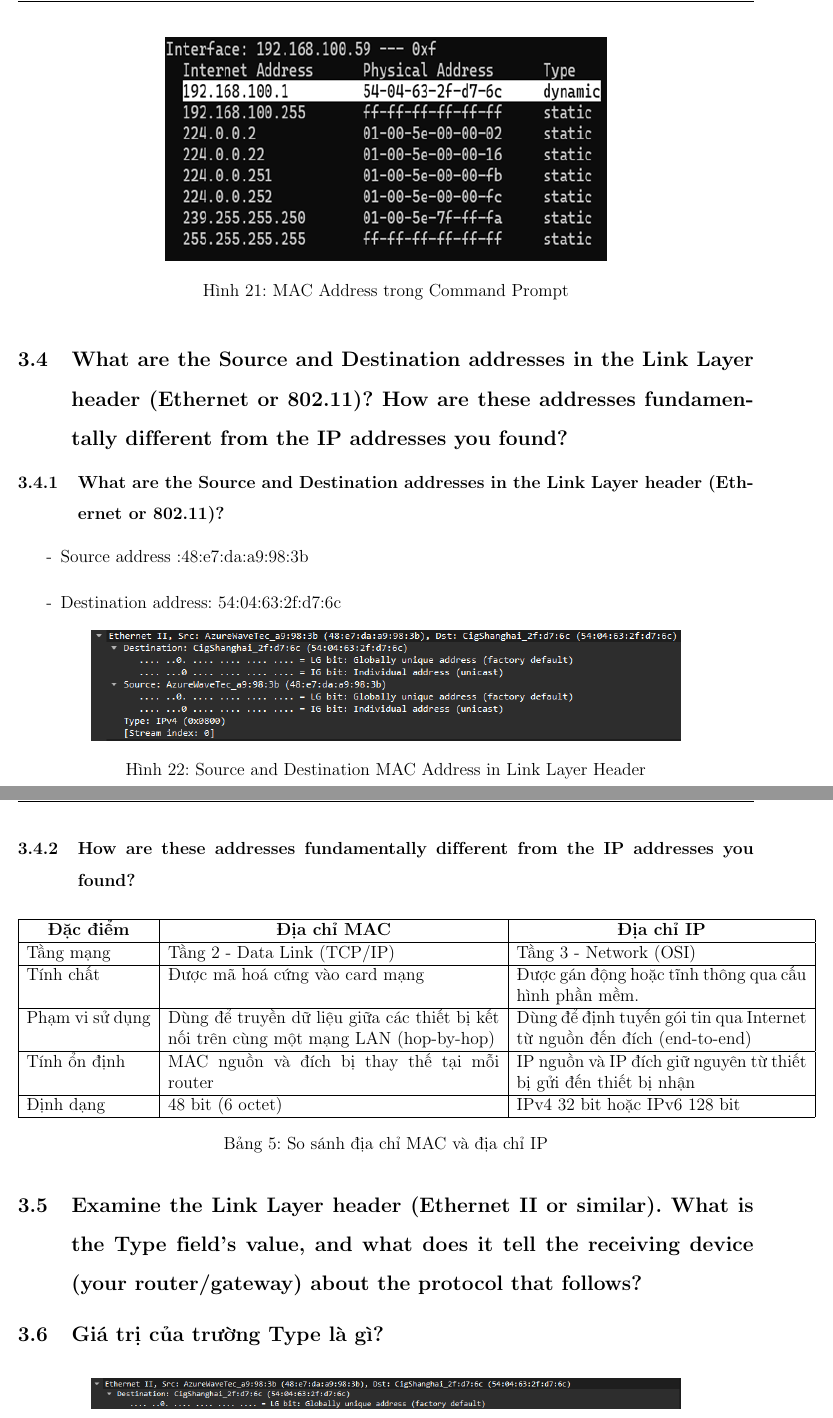
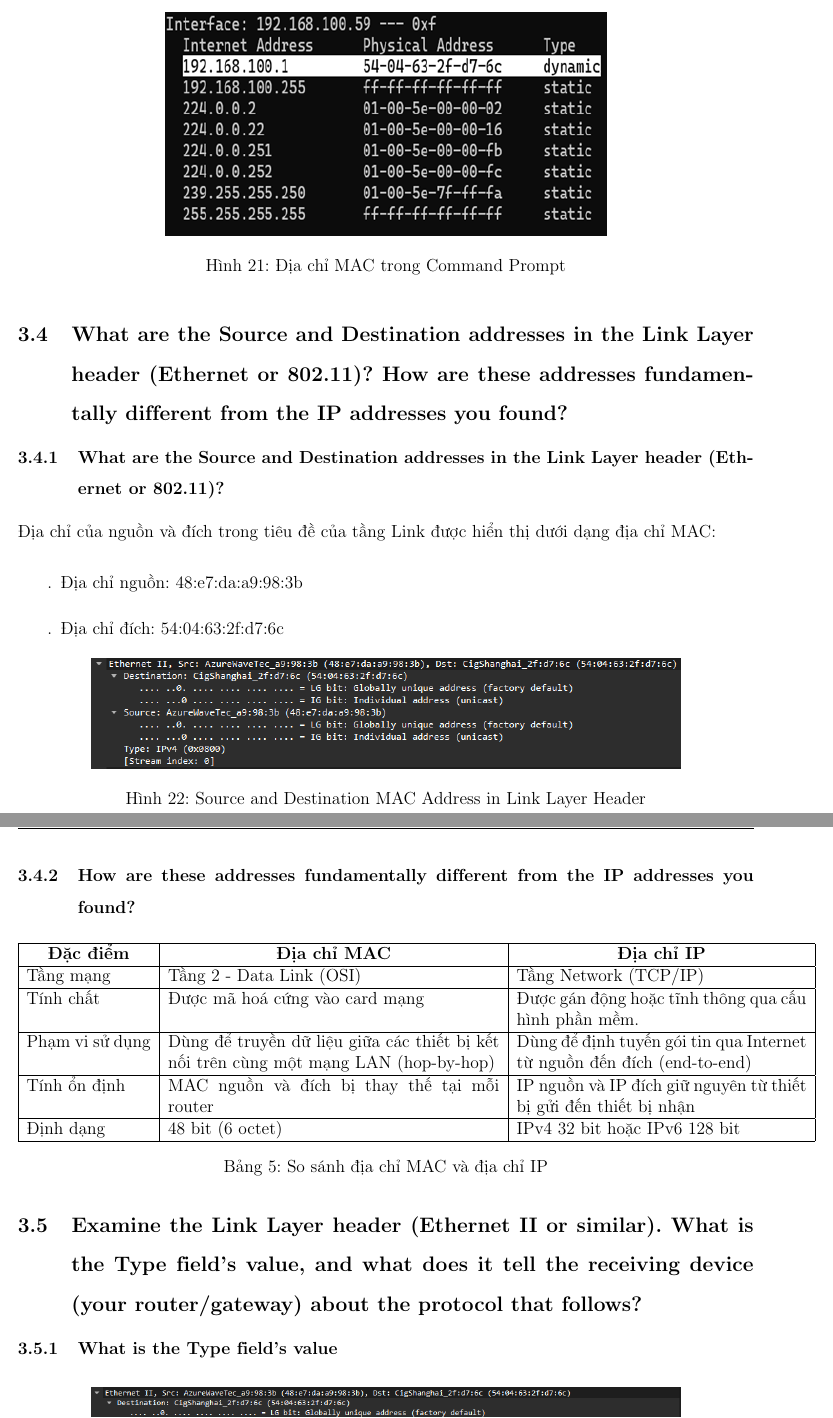
Before and after one commit to quocnam612/network-packet-analysis-with-wireshark, a LaTeX document (report/main.tex, which reads report/content/III-Part3.tex): two parts of pages 26 and 27 of 28, joined at a grey line, cut so that both start at the same text. Compiled offline with pdfLaTeX.

Commit message:
chỉnh sửa sai sót

```diff
--- a/report/content/III-Part3.tex
+++ b/report/content/III-Part3.tex
@@ -77,7 +77,7 @@ dns and ip.addr == 8.8.8.8\end{lstlisting}
     \begin{figure}[H]
         \centering
         \includegraphics[width=0.6\textwidth]{img/3-cau3-2.png}
-        \caption{MAC Address trong Command Prompt}
+        \caption{Địa chỉ MAC trong Command Prompt}
     \end{figure}
 \end{itemize}
 
@@ -85,9 +85,11 @@ dns and ip.addr == 8.8.8.8\end{lstlisting}
 
 \subsubsection{What are the Source and Destination addresses in the Link Layer header (Ethernet or 802.11)?}
 
+\item[-] Địa chỉ của nguồn và đích trong tiêu đề của tầng Link được hiển thị dưới dạng địa chỉ MAC:
+
 \begin{itemize}
-    \item[-] Source address :48:e7:da:a9:98:3b
-    \item[-] Destination address: 54:04:63:2f:d7:6c
+    \item[$.$] Địa chỉ nguồn: 48:e7:da:a9:98:3b
+    \item[$.$] Địa chỉ đích: 54:04:63:2f:d7:6c
     \begin{figure}[H]
         \centering
         \includegraphics[width=0.8\textwidth]{img/3-cau4.png}
@@ -104,7 +106,7 @@ dns and ip.addr == 8.8.8.8\end{lstlisting}
         \hline
         \multicolumn{1}{|c|}{\textbf{Đặc điểm}} & \multicolumn{1}{c|}{\textbf{Địa chỉ MAC}} & \multicolumn{1}{c|}{\textbf{Địa chỉ IP}} \\
         \hline
-        Tầng mạng & Tầng 2 - Data Link (TCP/IP) & Tầng 3 - Network (OSI) \\
+        Tầng mạng & Tầng 2 - Data Link (OSI) & Tầng Network (TCP/IP) \\
         \hline
         Tính chất & Được mã hoá cứng vào card mạng & Được gán động hoặc tĩnh thông qua cấu hình phần mềm. \\
         \hline
@@ -121,7 +123,7 @@ dns and ip.addr == 8.8.8.8\end{lstlisting}
 
 \subsection{Examine the Link Layer header (Ethernet II or similar). What is the Type field's value, and what does it tell the receiving device (your router/gateway) about the protocol that follows?}
 
-\subsection{Giá trị của trường Type là gì?}
+\subsubsection{What is the Type field's value}
 
 \begin{itemize}
     \begin{figure}[H]
```
Also changed, not shown: report/content/member.tex (+2 -2 lines), report/content/III-Part3.tex (6 more changed lines).
